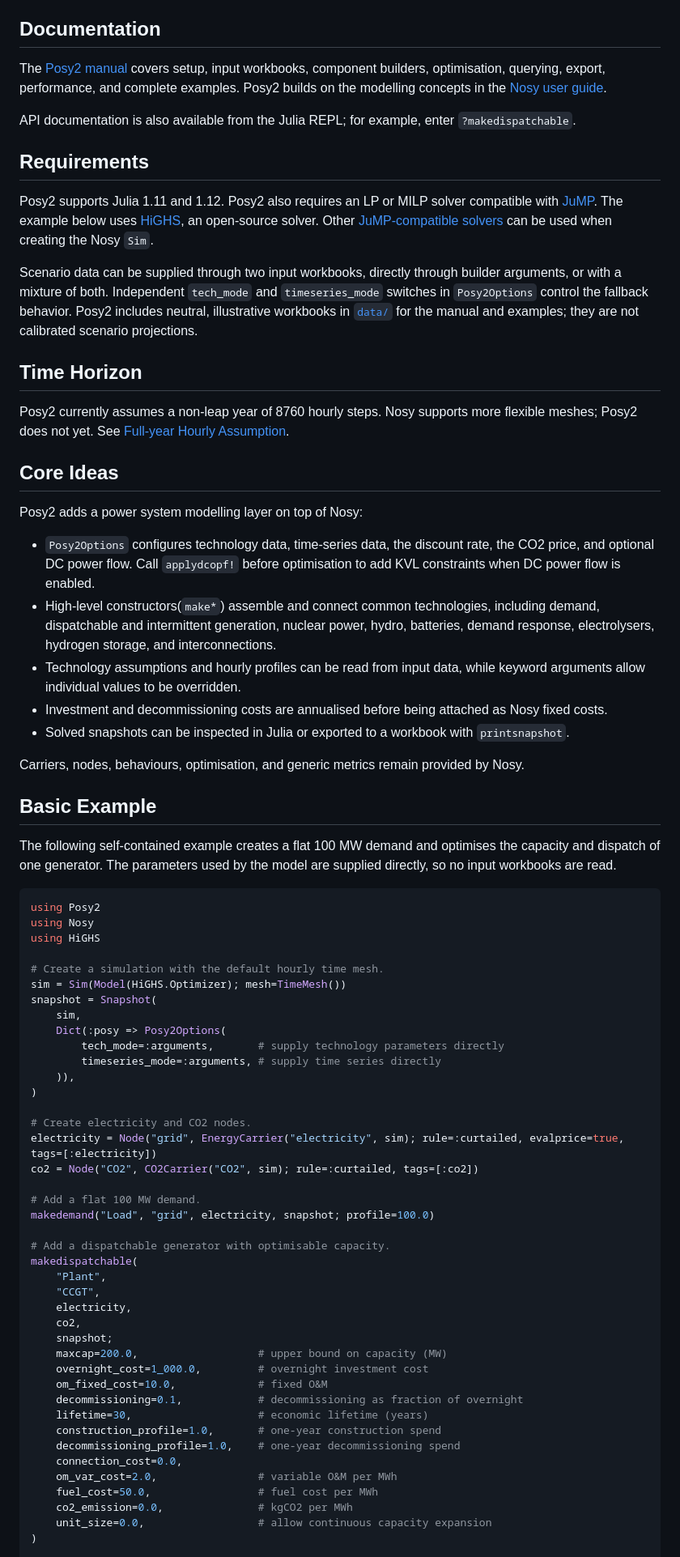
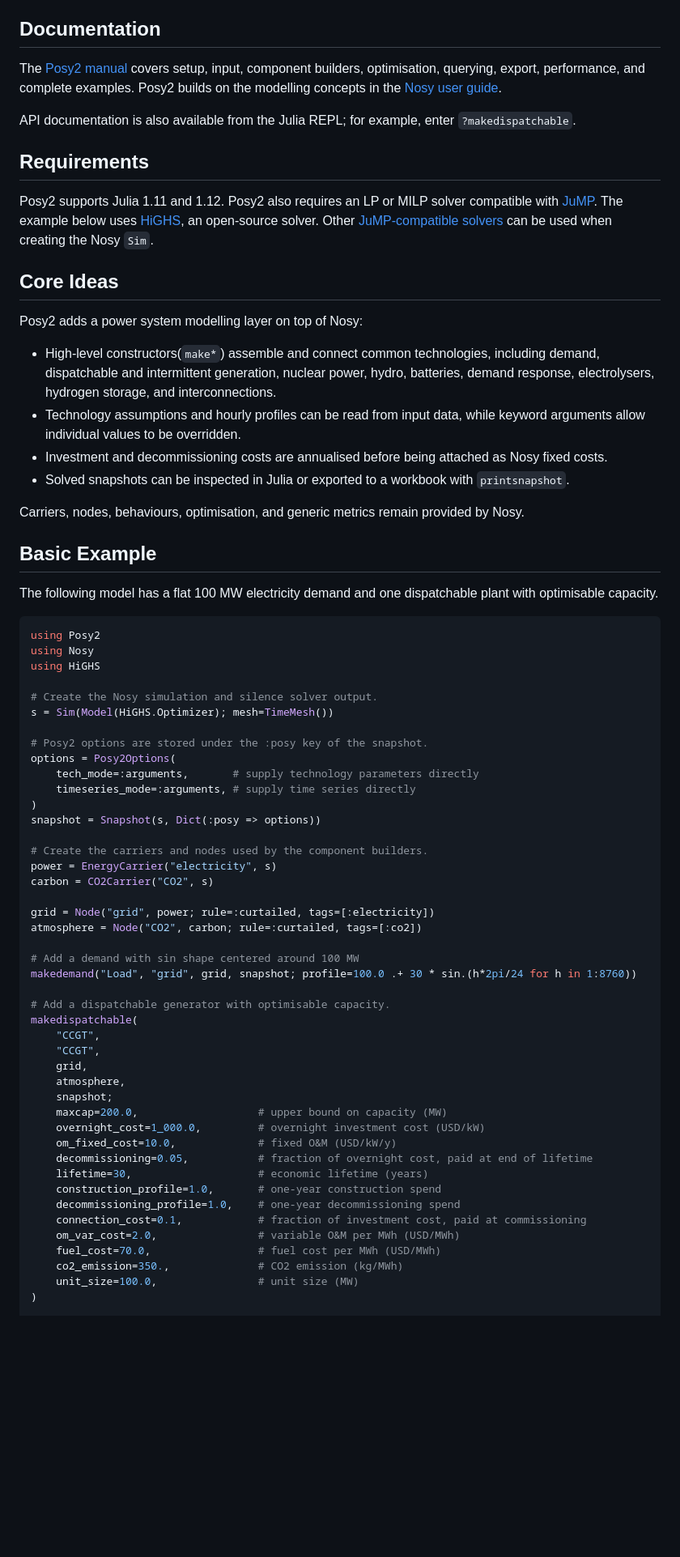
Before and after one commit to oecd-nea/Posy2.jl, a Markdown page: README.md, the part around one of its changes. Shown at 81% size. Rendered like a GitHub page; blank space fills up the shorter version.

````diff
--- a/README.md
+++ b/README.md
@@ -13,7 +13,7 @@ including: [A Least-cost Capacity Mix to Satisfy Growing Electricity Demand with
 
 ## Documentation
 
-The [Posy2 manual](docs/src/index.md) covers setup, input workbooks, component
+The [Posy2 manual](docs/src/index.md) covers setup, input, component
 builders, optimisation, querying, export, performance, and complete examples.
 Posy2 builds on the modelling concepts in the
 [Nosy user guide](https://oecd-nea.github.io/Nosy.jl/dev/).
@@ -30,25 +30,10 @@ Posy2 also requires an LP or MILP solver compatible with
 [JuMP-compatible solvers](https://jump.dev/JuMP.jl/stable/installation/#Supported-solvers)
 can be used when creating the Nosy `Sim`.
 
-Scenario data can be supplied through two input workbooks, directly through
-builder arguments, or with a mixture of both. Independent `tech_mode` and
-`timeseries_mode` switches in `Posy2Options` control the fallback behavior.
-Posy2 includes neutral, illustrative workbooks in [`data/`](data/) for the
-manual and examples; they are not calibrated scenario projections.
-
-## Time Horizon
-
-Posy2 currently assumes a non-leap year of 8760 hourly steps. Nosy supports
-more flexible meshes; Posy2 does not yet. See
-[Full-year Hourly Assumption](docs/src/concepts/input-data.md#full-year-hourly-assumption).
-
 ## Core Ideas
 
 Posy2 adds a power system modelling layer on top of Nosy:
 
-- `Posy2Options` configures technology data, time-series data, the discount
-  rate, the CO2 price, and optional DC power flow. Call `applydcopf!` before
-  optimisation to add KVL constraints when DC power flow is enabled.
 - High-level constructors(`make*`) assemble and connect common technologies, including
   demand, dispatchable and intermittent generation, nuclear power, hydro,
   batteries, demand response, electrolysers, hydrogen storage, and
@@ -64,50 +49,52 @@ Carriers, nodes, behaviours, optimisation, and generic metrics remain provided b
 
 ## Basic Example
 
-The following self-contained example creates a flat 100 MW demand and optimises
-the capacity and dispatch of one generator. The parameters used by the model
-are supplied directly, so no input workbooks are read.
+The following model has a flat 100 MW electricity demand and one dispatchable
+plant with optimisable capacity.
 
 ```julia
 using Posy2
 using Nosy
 using HiGHS
 
-# Create a simulation with the default hourly time mesh.
-sim = Sim(Model(HiGHS.Optimizer); mesh=TimeMesh())
-snapshot = Snapshot(
-    sim,
-    Dict(:posy => Posy2Options(
-        tech_mode=:arguments,       # supply technology parameters directly
-        timeseries_mode=:arguments, # supply time series directly
-    )),
+# Create the Nosy simulation and silence solver output.
+s = Sim(Model(HiGHS.Optimizer); mesh=TimeMesh())
+
+# Posy2 options are stored under the :posy key of the snapshot.
+options = Posy2Options(
+    tech_mode=:arguments,       # supply technology parameters directly
+    timeseries_mode=:arguments, # supply time series directly
 )
+snapshot = Snapshot(s, Dict(:posy => options))
 
-# Create electricity and CO2 nodes.
-electricity = Node("grid", EnergyCarrier("electricity", sim); rule=:curtailed, evalprice=true, tags=[:electricity])
-co2 = Node("CO2", CO2Carrier("CO2", sim); rule=:curtailed, tags=[:co2])
+# Create the carriers and nodes used by the component builders.
+power = EnergyCarrier("electricity", s)
+carbon = CO2Carrier("CO2", s)
 
-# Add a flat 100 MW demand.
-makedemand("Load", "grid", electricity, snapshot; profile=100.0)
+grid = Node("grid", power; rule=:curtailed, tags=[:electricity])
+atmosphere = Node("CO2", carbon; rule=:curtailed, tags=[:co2])
+
+# Add a demand with sin shape centered around 100 MW
+makedemand("Load", "grid", grid, snapshot; profile=100.0 .+ 30 * sin.(h*2pi/24 for h in 1:8760))
 
 # Add a dispatchable generator with optimisable capacity.
 makedispatchable(
-    "Plant",
     "CCGT",
-    electricity,
-    co2,
+    "CCGT",
+    grid,
+    atmosphere,
     snapshot;
     maxcap=200.0,                   # upper bound on capacity (MW)
-    overnight_cost=1_000.0,         # overnight investment cost
-    om_fixed_cost=10.0,             # fixed O&M
-    decommissioning=0.1,            # decommissioning as fraction of overnight
+    overnight_cost=1_000.0,         # overnight investment cost (USD/kW)
+    om_fixed_cost=10.0,             # fixed O&M (USD/kW/y)
+    decommissioning=0.05,           # fraction of overnight cost, paid at end of lifetime
     lifetime=30,                    # economic lifetime (years)
     construction_profile=1.0,       # one-year construction spend
     decommissioning_profile=1.0,    # one-year decommissioning spend
-    connection_cost=0.0,
-    om_var_cost=2.0,                # variable O&M per MWh
-    fuel_cost=50.0,                 # fuel cost per MWh
-    co2_emission=0.0,               # kgCO2 per MWh
-    unit_size=0.0,                  # allow continuous capacity expansion
+    connection_cost=0.1,            # fraction of investment cost, paid at commissioning
+    om_var_cost=2.0,                # variable O&M per MWh (USD/MWh)
+    fuel_cost=70.0,                 # fuel cost per MWh (USD/MWh)
+    co2_emission=350.,              # CO2 emission (kg/MWh)
+    unit_size=100.0,                # unit size (MW)
 )
 
````
Also changed, not shown: other parts of README.md (+18 -8 lines).
